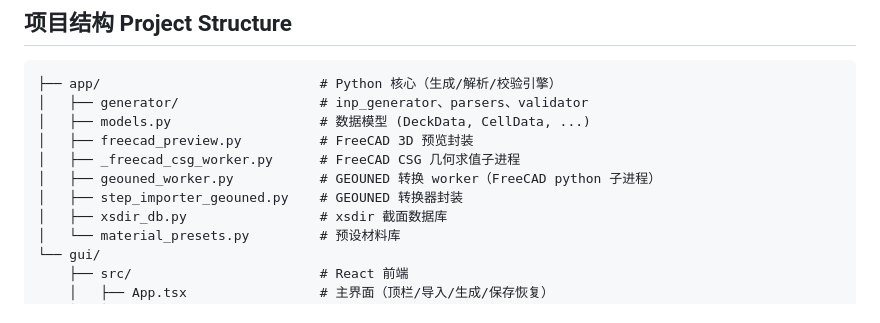
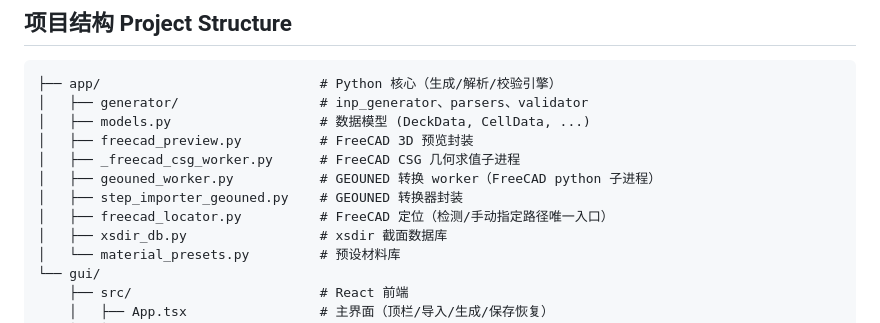
Before and after one commit to AnpiZhuo/MCNP-Input-Card-Generator, a Markdown page: README.md, the part around the change. GitHub-like rendering.

Commit message:
docs: list freecad_locator in README project structure

```diff
--- a/README.md
+++ b/README.md
@@ -111,6 +111,7 @@ RUSTUP_HOME=D:\rust\rustup CARGO_HOME=D:\rust\cargo npm run tauri build
 │   ├── _freecad_csg_worker.py      # FreeCAD CSG 几何求值子进程
 │   ├── geouned_worker.py           # GEOUNED 转换 worker（FreeCAD python 子进程）
 │   ├── step_importer_geouned.py    # GEOUNED 转换器封装
+│   ├── freecad_locator.py          # FreeCAD 定位（检测/手动指定路径唯一入口）
 │   ├── xsdir_db.py                 # xsdir 截面数据库
 │   └── material_presets.py         # 预设材料库
 └── gui/
```
